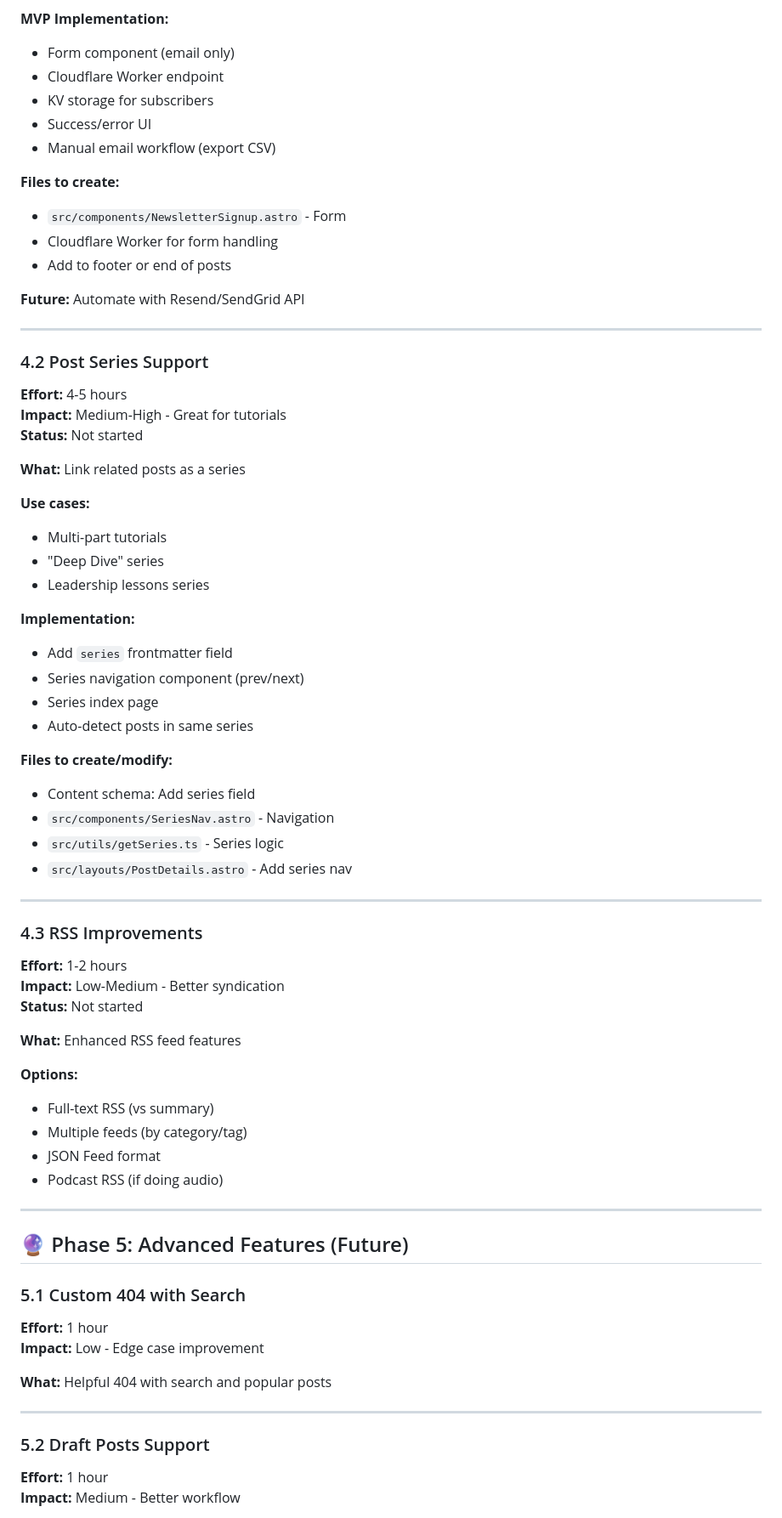
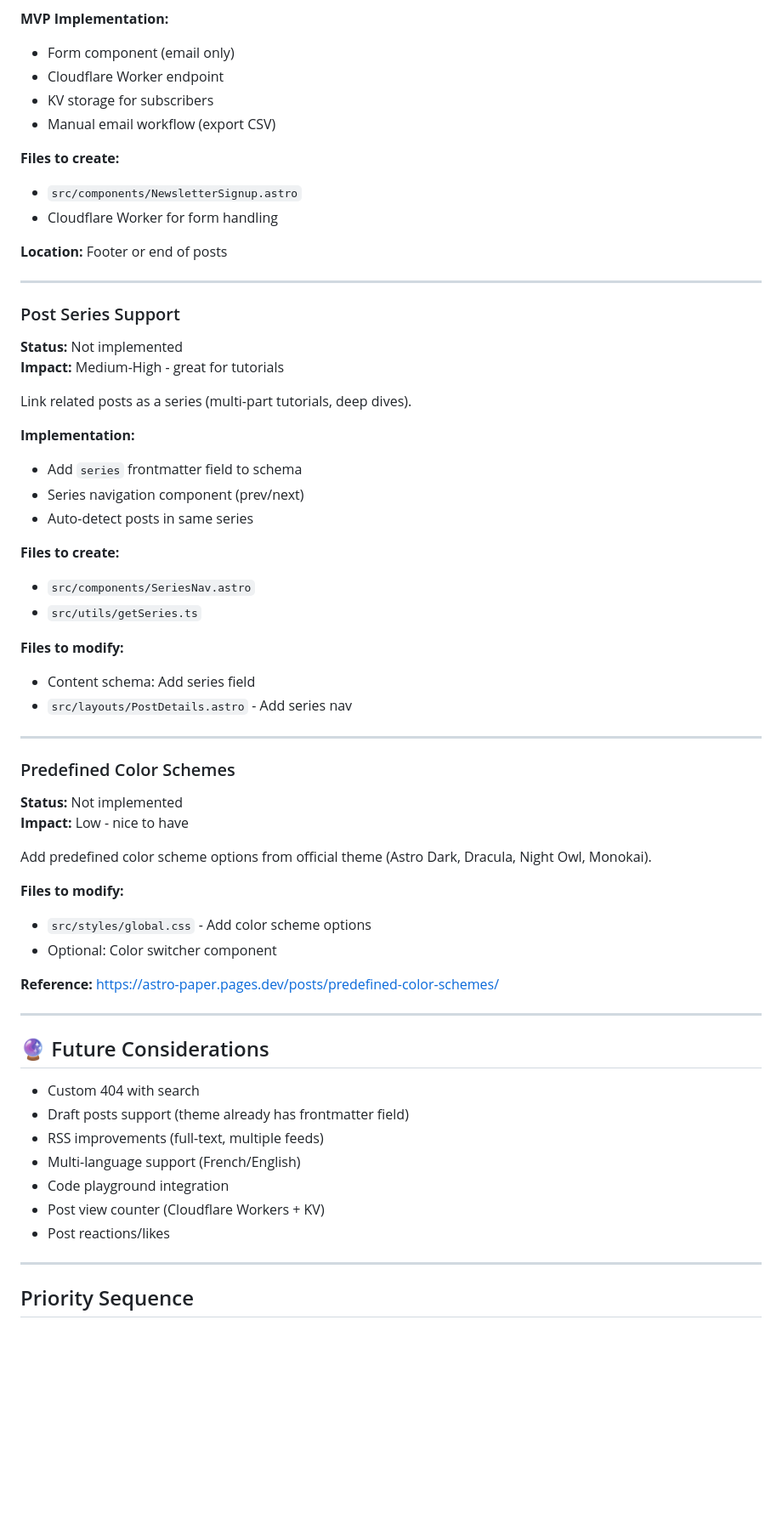
Before and after one commit to clouatre-labs/clouatre.ca, a Markdown page: docs/ROADMAP.md, the part around one of its changes. Shown at 85% size. Drawn GitHub-style; blank space fills up the shorter version.

```diff
--- a/docs/ROADMAP.md
+++ b/docs/ROADMAP.md
@@ -227,70 +118,62 @@ Prioritized improvements for clouatre.ca based on AstroPaper theme capabilities
 - Form component (email only)
 - Cloudflare Worker endpoint
 - KV storage for subscribers
-- Success/error UI
 - Manual email workflow (export CSV)
 
 **Files to create:**
-- `src/components/NewsletterSignup.astro` - Form
+- `src/components/NewsletterSignup.astro`
 - Cloudflare Worker for form handling
-- Add to footer or end of posts
 
-**Future:** Automate with Resend/SendGrid API
+**Location:** Footer or end of posts
 
 ---
 
-### 4.2 Post Series Support
-**Effort:** 4-5 hours
-**Impact:** Medium-High - Great for tutorials
-**Status:** Not started
+### Post Series Support
+**Status:** Not implemented
+**Impact:** Medium-High - great for tutorials
 
-**What:** Link related posts as a series
-
-**Use cases:**
-- Multi-part tutorials
-- "Deep Dive" series
-- Leadership lessons series
+Link related posts as a series (multi-part tutorials, deep dives).
 
 **Implementation:**
-- Add `series` frontmatter field
+- Add `series` frontmatter field to schema
 - Series navigation component (prev/next)
-- Series index page
 - Auto-detect posts in same series
 
-**Files to create/modify:**
+**Files to create:**
+- `src/components/SeriesNav.astro`
+- `src/utils/getSeries.ts`
+
+**Files to modify:**
 - Content schema: Add series field
-- `src/components/SeriesNav.astro` - Navigation
-- `src/utils/getSeries.ts` - Series logic
 - `src/layouts/PostDetails.astro` - Add series nav
 
 ---
 
-### 4.3 RSS Improvements
-**Effort:** 1-2 hours
-**Impact:** Low-Medium - Better syndication
-**Status:** Not started
+### Predefined Color Schemes
+**Status:** Not implemented
+**Impact:** Low - nice to have
 
-**What:** Enhanced RSS feed features
+Add predefined color scheme options from official theme (Astro Dark, Dracula, Night Owl, Monokai).
 
-**Options:**
-- Full-text RSS (vs summary)
-- Multiple feeds (by category/tag)
-- JSON Feed format
-- Podcast RSS (if doing audio)
+**Files to modify:**
+- `src/styles/global.css` - Add color scheme options
+- Optional: Color switcher component
+
+**Reference:** https://astro-paper.pages.dev/posts/predefined-color-schemes/
 
 ---
 
-## 🔮 Phase 5: Advanced Features (Future)
+## 🔮 Future Considerations
 
-### 5.1 Custom 404 with Search
-**Effort:** 1 hour
-**Impact:** Low - Edge case improvement
-
-**What:** Helpful 404 with search and popular posts
+- Custom 404 with search
+- Draft posts support (theme already has frontmatter field)
+- RSS improvements (full-text, multiple feeds)
+- Multi-language support (French/English)
+- Code playground integration
+- Post view counter (Cloudflare Workers + KV)
+- Post reactions/likes
 
 ---
 
-### 5.2 Draft Posts Support
-**Effort:** 1 hour
-**Impact:** Medium - Better workflow
+## Priority Sequence
 
```
Also changed, not shown: other parts of docs/ROADMAP.md (+86 -307 lines).
